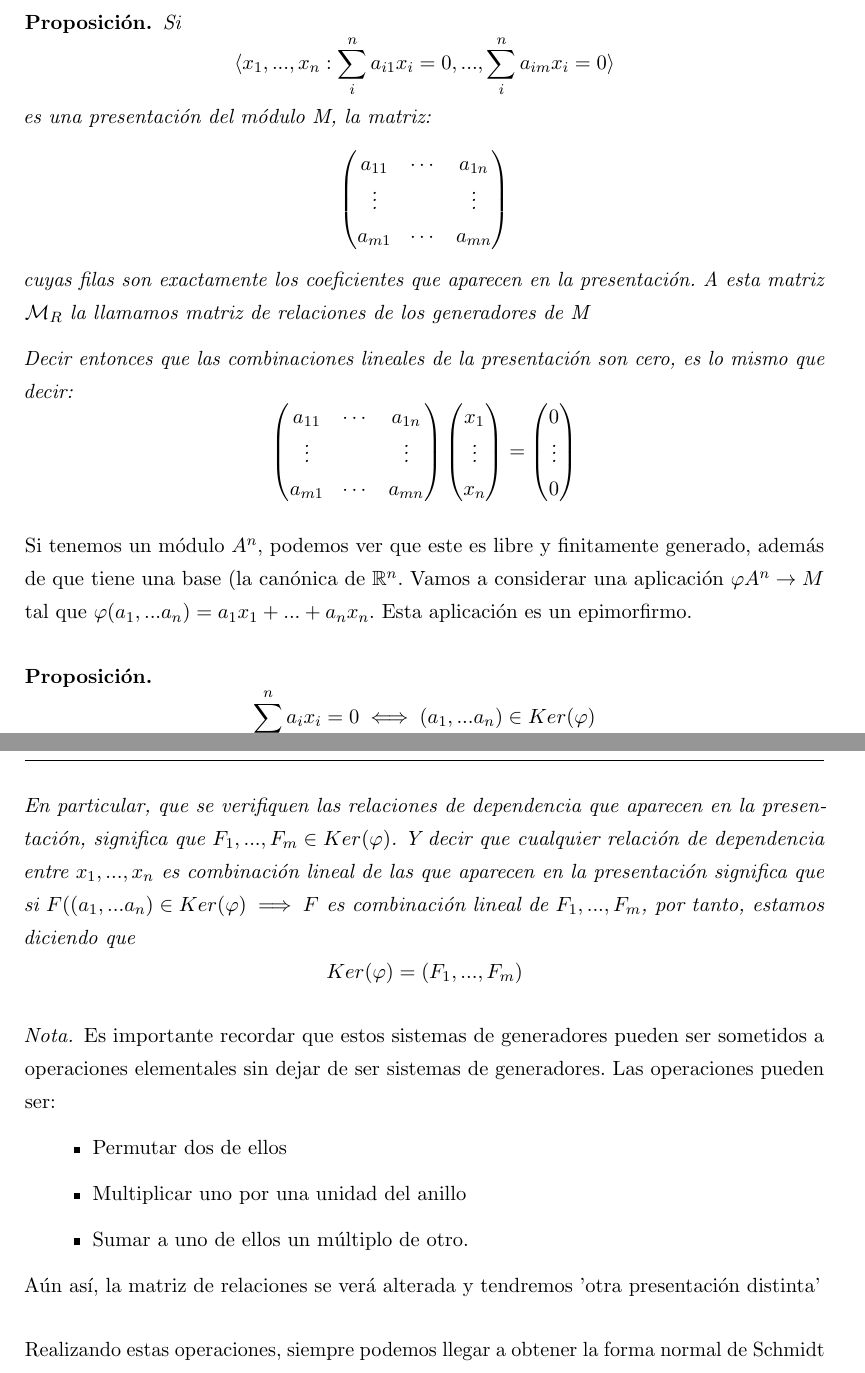
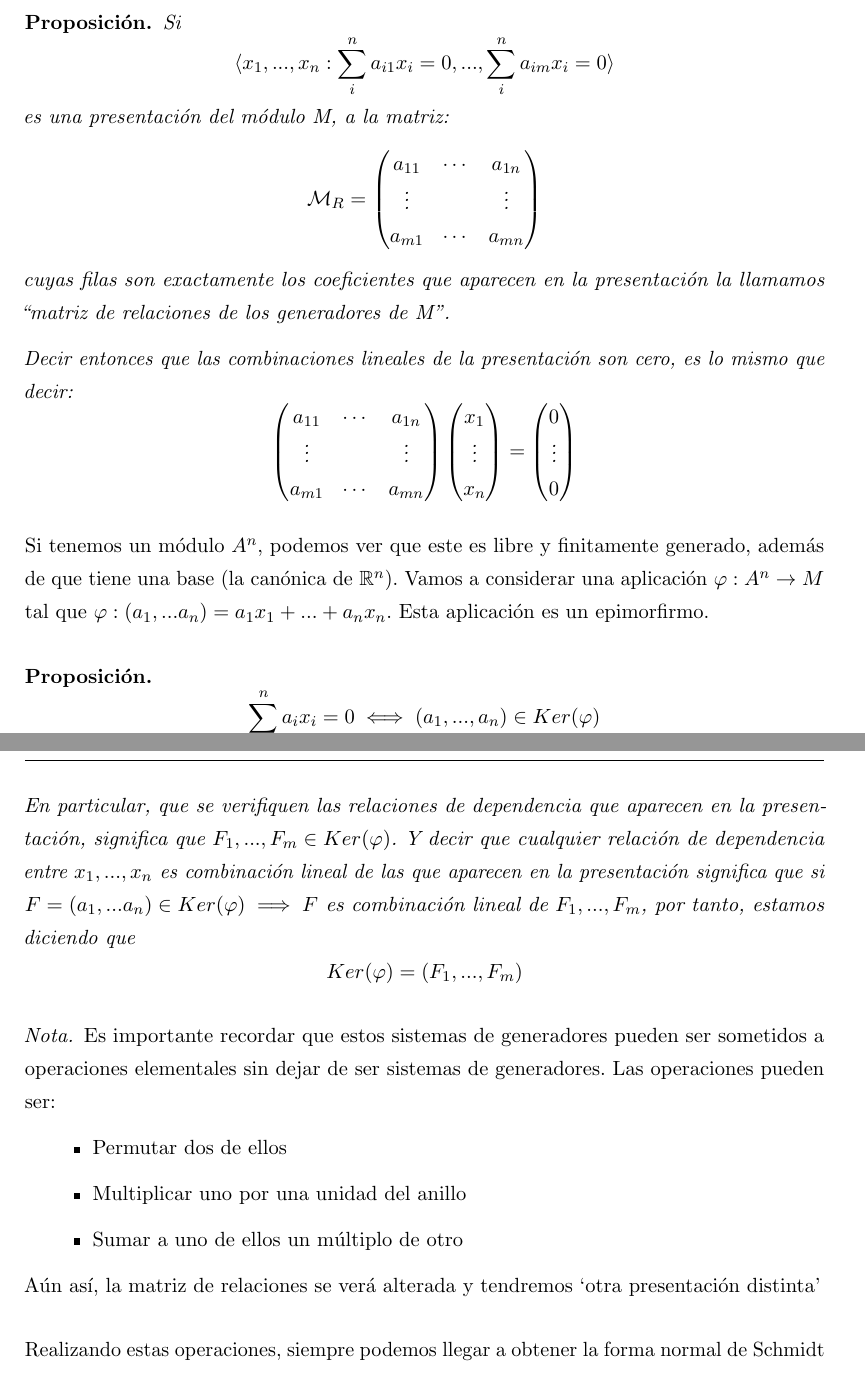
Before and after one commit to libreim/apuntesDGIIM, a LaTeX document (Álgebra I/apuntes.tex): two parts of pages 63 and 64 of 68, joined at a grey line, cut so that both start at the same text. Compiled offline with pdfLaTeX.

Commit message:
Muy pequeños cambios

```diff
--- a/Álgebra I/apuntes.tex
+++ b/Álgebra I/apuntes.tex
@@ -3133,15 +3133,15 @@ En particular, si estamos en un módulo cíclico (generado por un único element
 	\[
 	\langle x_1,...,x_n : \sum_i^n a_{i1}x_i = 0,...,\sum_i^n a_{im}x_i = 0 \rangle
 	\]
-	es una presentación del módulo M, la matriz:
-	\[
-	\begin{pmatrix}
+	es una presentación del módulo M, a la matriz:
+	\[
+	\mathcal{M}_R = \begin{pmatrix}
  a_{11} & \cdots & a_{1n}\\
  \vdots & & \vdots\\
  a_{m1} & \cdots & a_{mn}
 \end{pmatrix}
 	\]
-	cuyas filas son exactamente los coeficientes que aparecen en la presentación. A esta matriz $\mathcal{M}_R$ la llamamos matriz de relaciones de los generadores de M
+	cuyas filas son exactamente los coeficientes que aparecen en la presentación la llamamos “matriz de relaciones de los generadores de M".
 
 	Decir entonces que las combinaciones lineales de la presentación son cero, es lo mismo que decir:
 	\[
@@ -3162,14 +3162,14 @@ En particular, si estamos en un módulo cíclico (generado por un único element
 \end{nprop}
 
 
-	Si tenemos un módulo $A^n$, podemos ver que este es libre y finitamente generado, además de que tiene una base (la canónica de $\mathbb{R}^n$. Vamos a considerar una aplicación $\varphi A^n \to M$ tal que $\varphi (a_1,...a_n) = a_1x_1+...+a_nx_n$. Esta aplicación es un epimorfirmo.
+	Si tenemos un módulo $A^n$, podemos ver que este es libre y finitamente generado, además de que tiene una base (la canónica de $\mathbb{R}^n$). Vamos a considerar una aplicación $\varphi: A^n \to M$ tal que $\varphi:(a_1,...a_n) = a_1x_1+...+a_nx_n$. Esta aplicación es un epimorfirmo.
 
 \begin{nprop}
 	\[
-	\sum_i^n a_i x_i  = 0 \iff (a_1,...a_n) \in Ker(\varphi)
+	\sum_{i=1}^n a_i x_i  = 0 \iff (a_1,...,a_n) \in Ker(\varphi)
 	\]
 	En particular, que se verifiquen las relaciones de dependencia que aparecen en la presentación, significa que $F_1,...,F_m \in Ker(\varphi)$.
-	Y decir que cualquier relación de dependencia entre $x_1,...,x_n$ es combinación lineal de las que aparecen en la presentación significa que si $F((a_1,...a_n) \in Ker(\varphi) \implies F$ es combinación lineal de $F_1,...,F_m$, por tanto, estamos diciendo que
+	Y decir que cualquier relación de dependencia entre $x_1,...,x_n$ es combinación lineal de las que aparecen en la presentación significa que si $F=(a_1,...a_n) \in Ker(\varphi) \implies F$ es combinación lineal de $F_1,...,F_m$, por tanto, estamos diciendo que
 	\[
 	Ker(\varphi) = (F_1,...,F_m)
 	\]
@@ -3180,9 +3180,9 @@ En particular, si estamos en un módulo cíclico (generado por un único element
 	\begin{itemize}
 	\item Permutar dos de ellos
 	\item Multiplicar uno por una unidad del anillo
-	\item Sumar a uno de ellos un múltiplo de otro.
+	\item Sumar a uno de ellos un múltiplo de otro
 \end{itemize}
-Aún así, la matriz de relaciones se verá alterada y tendremos 'otra presentación distinta'
+Aún así, la matriz de relaciones se verá alterada y tendremos `otra presentación distinta'
 \end{nota}
 
 Realizando estas operaciones, siempre podemos llegar a obtener la forma normal de Schmidt de una matriz.
```
